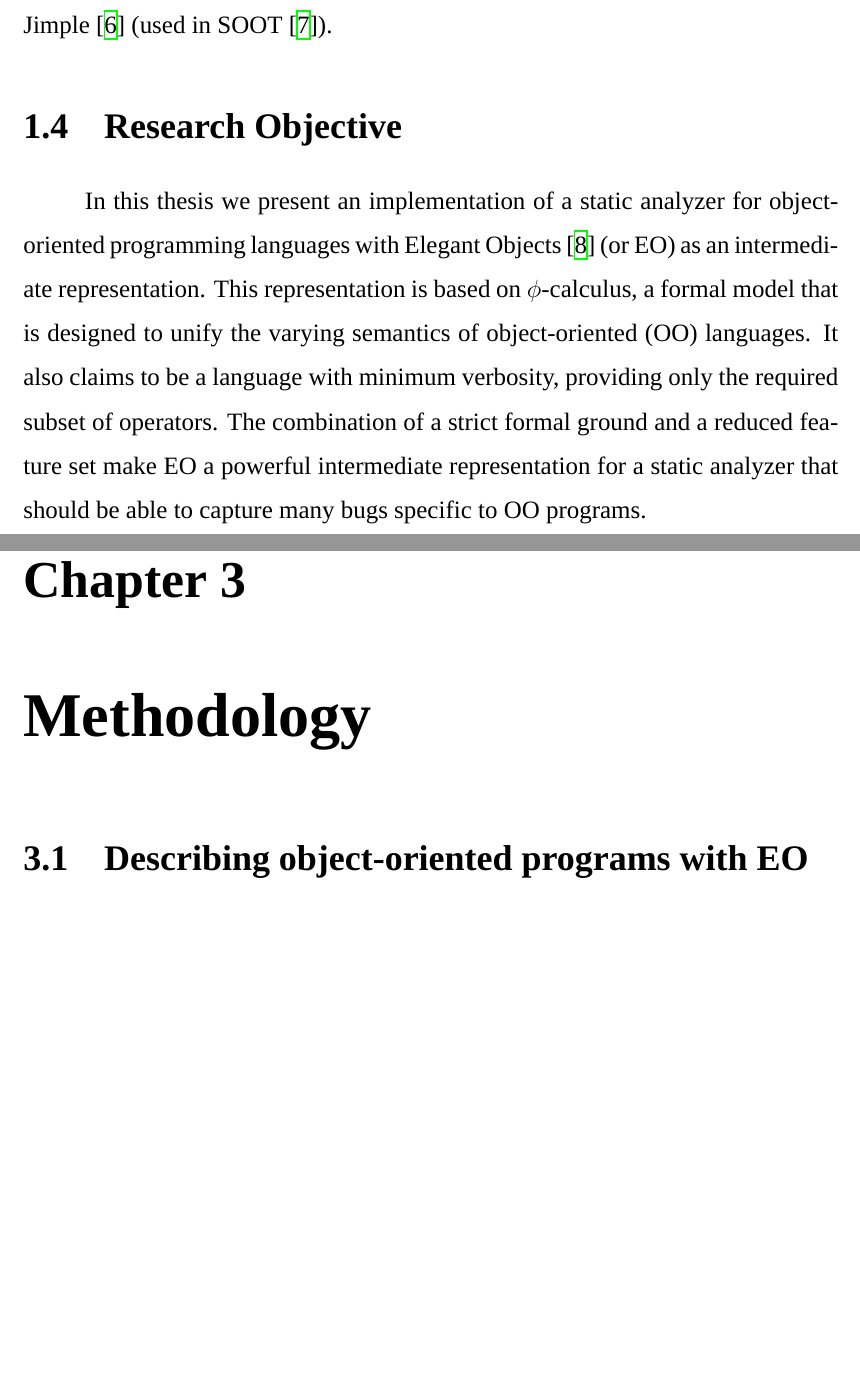
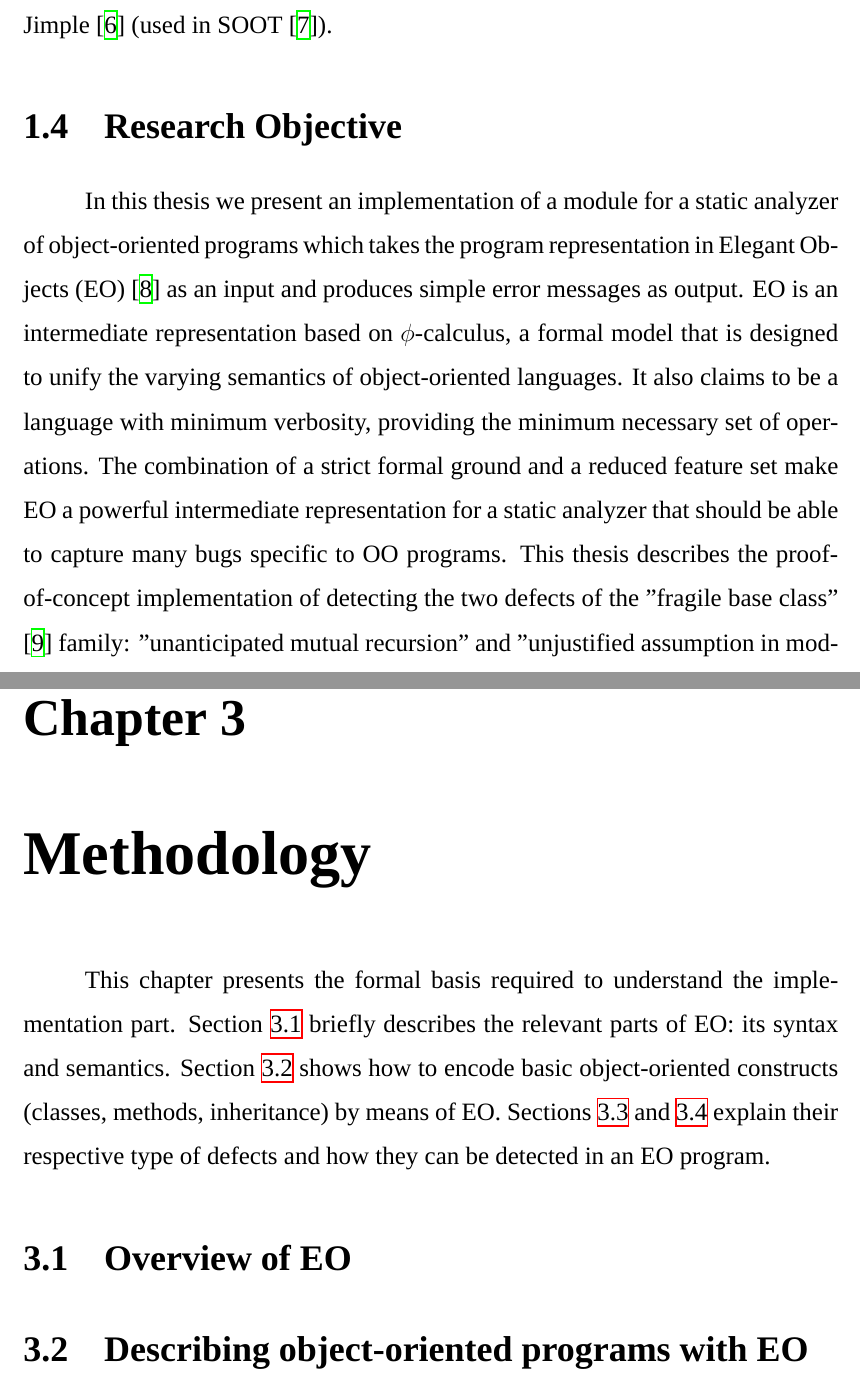
Before and after one commit to nikololiahim/thesis, a LaTeX thesis (thesis.tex, which reads chapters/introduction.tex, chapters/methodology.tex): two parts of pages 6 and 10 of 18, joined at a grey line, cut so that both start at the same text, the shorter picture padded with empty space. Compiled offline with XeLaTeX; a missing font is replaced by an installed copy or a similar font.

Commit message:
added introductions

```diff
--- a/chapters/introduction.tex
+++ b/chapters/introduction.tex
@@ -46,6 +46,6 @@ make the static analyzer work with more than one target language. In this case t
 
 \section{Research Objective}
 
-In this thesis we present an implementation of a static analyzer for object-oriented programming languages with Elegant Objects \cite{eolang} (or EO) as an intermediate representation. This representation is based on $\phi$-calculus, a formal model that is designed to unify the varying semantics of object-oriented (OO) languages. It also claims to be a language with minimum verbosity, providing only the required subset of operators. The combination of a strict formal ground and a reduced feature set make EO a powerful intermediate representation for a static analyzer that should be able to capture many bugs specific to OO programs.
+In this thesis we present an implementation of a module for a static analyzer of object-oriented programs which takes the program representation in Elegant Objects (EO) \cite{eolang} as an input and produces simple error messages as output. EO is an intermediate representation based on $\phi$-calculus, a formal model that is designed to unify the varying semantics of object-oriented languages. It also claims to be a language with minimum verbosity, providing the minimum necessary set of operations. The combination of a strict formal ground and a reduced feature set make EO a powerful intermediate representation for a static analyzer that should be able to capture many bugs specific to OO programs. This thesis describes the proof-of-concept implementation of detecting the two defects of the "fragile base class" \cite{fragilebaseclass} family: "unanticipated mutual recursion" and "unjustified assumption in modifier".
 
 The rest of this thesis is structured as follows: chapter \ref{chap:lr} covers the existing work of finding bugs in OO programs, chapter \ref{chap:met} describes the semantics of EO and how it can represent object-oriented programs, chapter \ref{chap:impl} describes the implementation of the analyzer, chapter \ref{chap:eval} covers the evaluation of the analyzer, including testing and benchmarks and, finally, chapter \ref{chap:conclusion} concludes the thesis.
--- a/chapters/methodology.tex
+++ b/chapters/methodology.tex
@@ -1,4 +1,8 @@
 \chapter{Methodology}
 \label{chap:met}
+This chapter presents the formal basis required to understand the implementation part. Section \ref{met:eo} briefly describes the relevant parts of EO: its syntax and semantics. Section \ref{met:encoding} shows how to encode basic object-oriented constructs (classes, methods, inheritance) by means of EO. Sections \ref{met:mutualrec} and \ref{met:unjustified} explain their respective type of defects and how they can be detected in an EO program.
+
+\section{Overview of EO}
+\label{met:eo}
 
 \section{Describing object-oriented programs with EO}
```
Also changed, not shown: chapters/methodology.tex (7 more changed lines).
